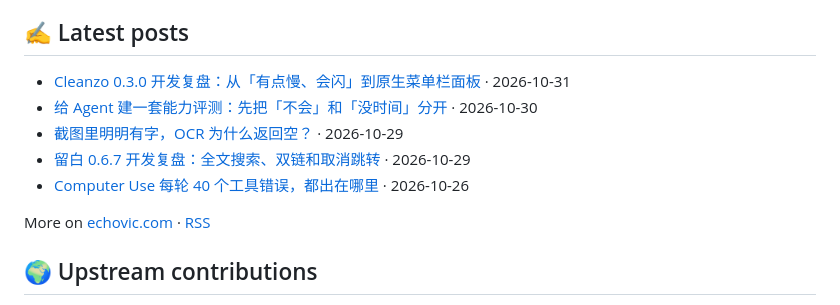
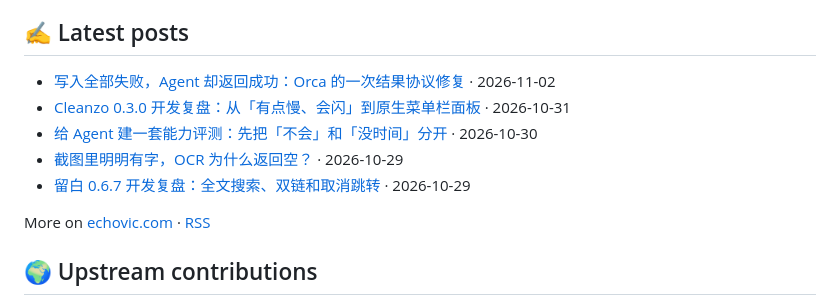
Before and after one commit to echoVic/echoVic, a Markdown page: README.md, the part around the change. GitHub-like rendering.

Commit message:
docs: update latest posts

```diff
--- a/README.md
+++ b/README.md
@@ -42,11 +42,11 @@ Small native Mac apps written in Go on [MyGo](https://github.com/egoist/mygo). D
 ## ✍️ Latest posts
 
 <!-- BLOG-POST-LIST:START -->
+- [写入全部失败，Agent 却返回成功：Orca 的一次结果协议修复](https://www.echovic.com/blog/ai/orca-exec-blocked-outcome) · 2026-11-02
 - [Cleanzo 0.3.0 开发复盘：从「有点慢、会闪」到原生菜单栏面板](https://www.echovic.com/blog/ai/cleanzo-030-native-menubar-retrospective) · 2026-10-31
 - [给 Agent 建一套能力评测：先把「不会」和「没时间」分开](https://www.echovic.com/blog/ai/orca-capability-evaluation) · 2026-10-30
 - [截图里明明有字，OCR 为什么返回空？](https://www.echovic.com/blog/ai/clipnest-v018-ocr-retrospective) · 2026-10-29
-- [留白 0.6.7 开发复盘：全文搜索、双链和取消跳转](https://www.echovic.com/blog/architecture-design/liubai-067-retrospective) · 2026-10-29
-- [Computer Use 每轮 40 个工具错误，都出在哪里](https://www.echovic.com/blog/ai/orca-computer-use-acceptance-harness) · 2026-10-26<!-- BLOG-POST-LIST:END -->
+- [留白 0.6.7 开发复盘：全文搜索、双链和取消跳转](https://www.echovic.com/blog/architecture-design/liubai-067-retrospective) · 2026-10-29<!-- BLOG-POST-LIST:END -->
 
 More on [echovic.com](https://echovic.com) · [RSS](https://echovic.com/rss.xml)
 
```
